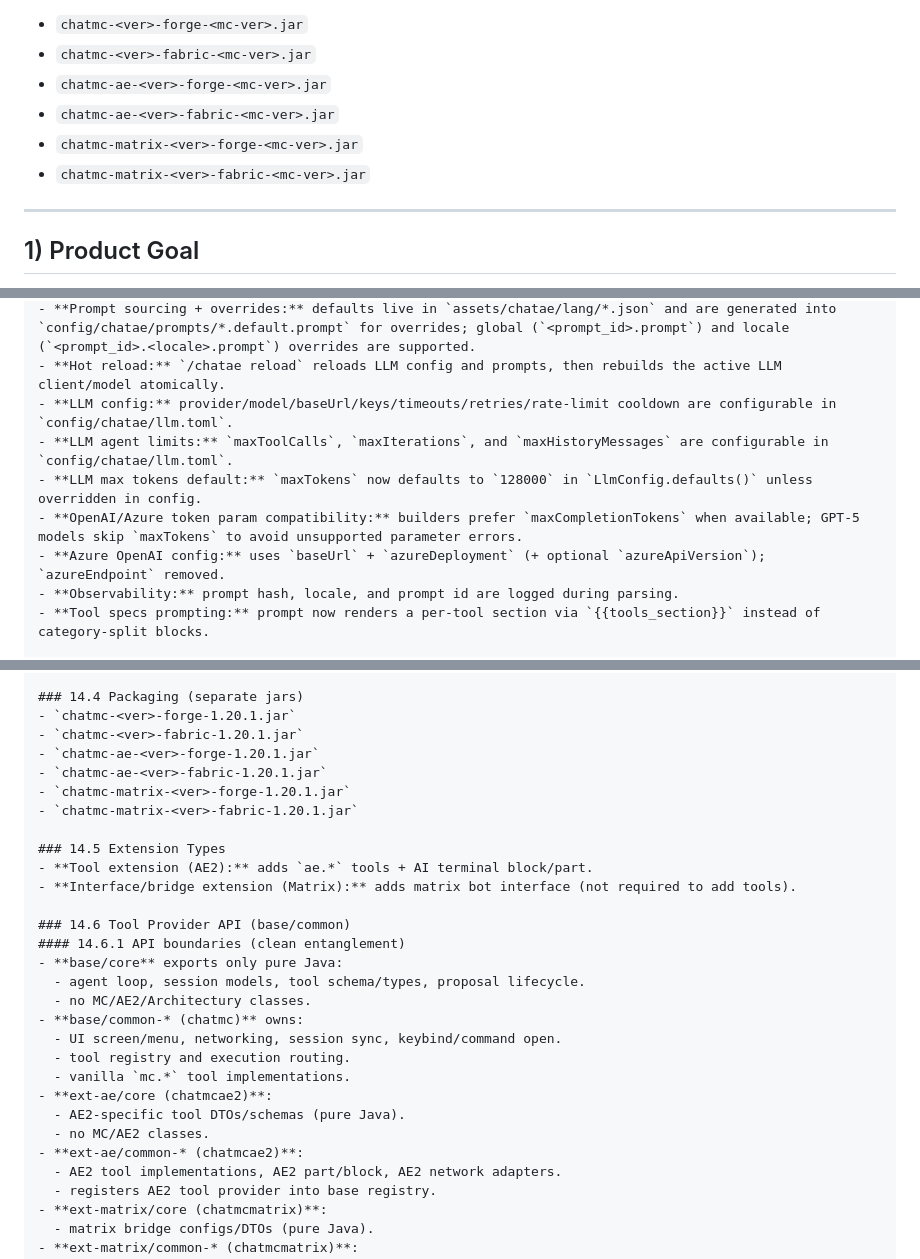
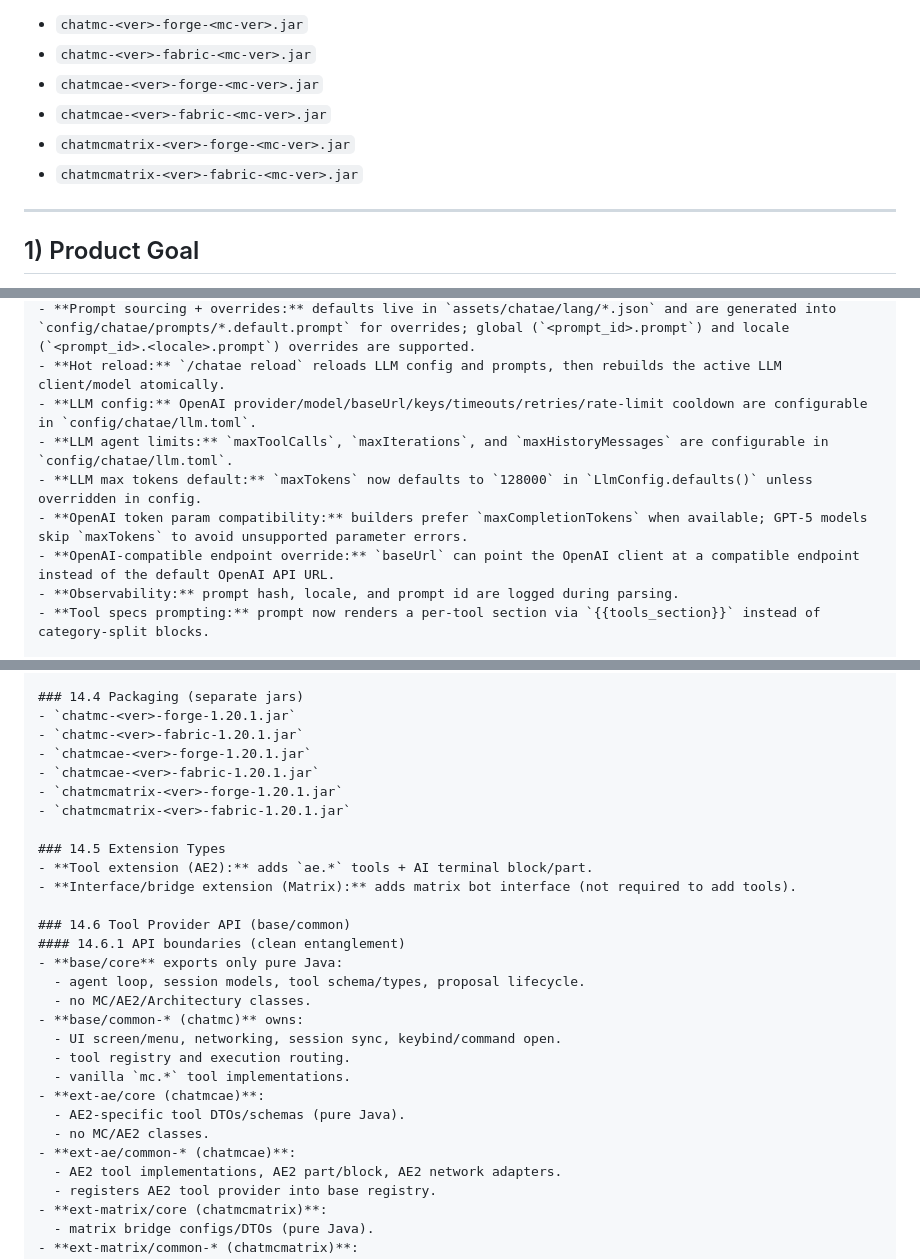
Before and after one commit to ControlNet/ChatMC, a Markdown page: REPO.md, 3 parts joined by grey strips. GitHub-like rendering.

```diff
--- a/REPO.md
+++ b/REPO.md
@@ -33,10 +33,10 @@ This document is written for Codex (coding agent). It defines the project goals,
 **Output jar names (current):**
 - `chatmc-<ver>-forge-<mc-ver>.jar`
 - `chatmc-<ver>-fabric-<mc-ver>.jar`
-- `chatmc-ae-<ver>-forge-<mc-ver>.jar`
-- `chatmc-ae-<ver>-fabric-<mc-ver>.jar`
-- `chatmc-matrix-<ver>-forge-<mc-ver>.jar`
-- `chatmc-matrix-<ver>-fabric-<mc-ver>.jar`
+- `chatmcae-<ver>-forge-<mc-ver>.jar`
+- `chatmcae-<ver>-fabric-<mc-ver>.jar`
+- `chatmcmatrix-<ver>-forge-<mc-ver>.jar`
+- `chatmcmatrix-<ver>-fabric-<mc-ver>.jar`
 
 ---
 
@@ -458,11 +458,11 @@ No disk caching for MVP.
 - **Dynamic agent loop prompt:** `agent.reason` now expects tool-only JSON objects; direct responses are emitted via the `response` tool with args `{ "message": "..." }`.
 - **Prompt sourcing + overrides:** defaults live in `assets/chatae/lang/*.json` and are generated into `config/chatae/prompts/*.default.prompt` for overrides; global (`<prompt_id>.prompt`) and locale (`<prompt_id>.<locale>.prompt`) overrides are supported.
 - **Hot reload:** `/chatae reload` reloads LLM config and prompts, then rebuilds the active LLM client/model atomically.
-- **LLM config:** provider/model/baseUrl/keys/timeouts/retries/rate-limit cooldown are configurable in `config/chatae/llm.toml`.
+- **LLM config:** OpenAI provider/model/baseUrl/keys/timeouts/retries/rate-limit cooldown are configurable in `config/chatae/llm.toml`.
 - **LLM agent limits:** `maxToolCalls`, `maxIterations`, and `maxHistoryMessages` are configurable in `config/chatae/llm.toml`.
 - **LLM max tokens default:** `maxTokens` now defaults to `128000` in `LlmConfig.defaults()` unless overridden in config.
-- **OpenAI/Azure token param compatibility:** builders prefer `maxCompletionTokens` when available; GPT-5 models skip `maxTokens` to avoid unsupported parameter errors.
-- **Azure OpenAI config:** uses `baseUrl` + `azureDeployment` (+ optional `azureApiVersion`); `azureEndpoint` removed.
+- **OpenAI token param compatibility:** builders prefer `maxCompletionTokens` when available; GPT-5 models skip `maxTokens` to avoid unsupported parameter errors.
+- **OpenAI-compatible endpoint override:** `baseUrl` can point the OpenAI client at a compatible endpoint instead of the default OpenAI API URL.
 - **Observability:** prompt hash, locale, and prompt id are logged during parsing.
 - **Tool specs prompting:** prompt now renders a per-tool section via `{{tools_section}}` instead of category-split blocks.
 
@@ -598,10 +598,10 @@ No disk caching for MVP.
 ### 14.4 Packaging (separate jars)
 - `chatmc-<ver>-forge-1.20.1.jar`
 - `chatmc-<ver>-fabric-1.20.1.jar`
-- `chatmc-ae-<ver>-forge-1.20.1.jar`
-- `chatmc-ae-<ver>-fabric-1.20.1.jar`
-- `chatmc-matrix-<ver>-forge-1.20.1.jar`
-- `chatmc-matrix-<ver>-fabric-1.20.1.jar`
+- `chatmcae-<ver>-forge-1.20.1.jar`
+- `chatmcae-<ver>-fabric-1.20.1.jar`
+- `chatmcmatrix-<ver>-forge-1.20.1.jar`
+- `chatmcmatrix-<ver>-fabric-1.20.1.jar`
 
 ### 14.5 Extension Types
 - **Tool extension (AE2):** adds `ae.*` tools + AI terminal block/part.
@@ -616,10 +616,10 @@ No disk caching for MVP.
   - UI screen/menu, networking, session sync, keybind/command open.
   - tool registry and execution routing.
   - vanilla `mc.*` tool implementations.
-- **ext-ae/core (chatmcae2)**:
+- **ext-ae/core (chatmcae)**:
   - AE2-specific tool DTOs/schemas (pure Java).
   - no MC/AE2 classes.
-- **ext-ae/common-* (chatmcae2)**:
+- **ext-ae/common-* (chatmcae)**:
   - AE2 tool implementations, AE2 part/block, AE2 network adapters.
   - registers AE2 tool provider into base registry.
 - **ext-matrix/core (chatmcmatrix)**:
```
Also changed, not shown: other parts of REPO.md (+16 -16 lines).
